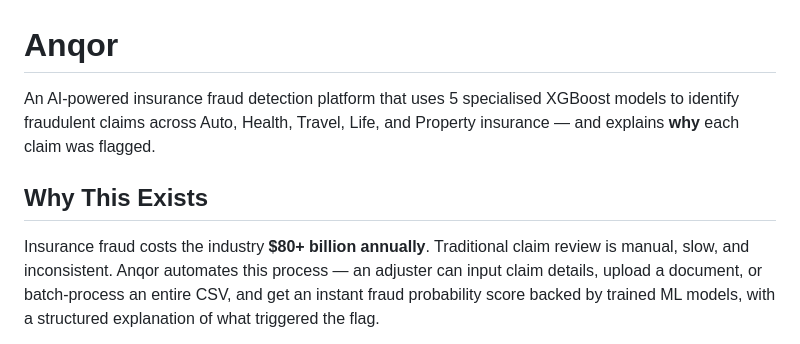
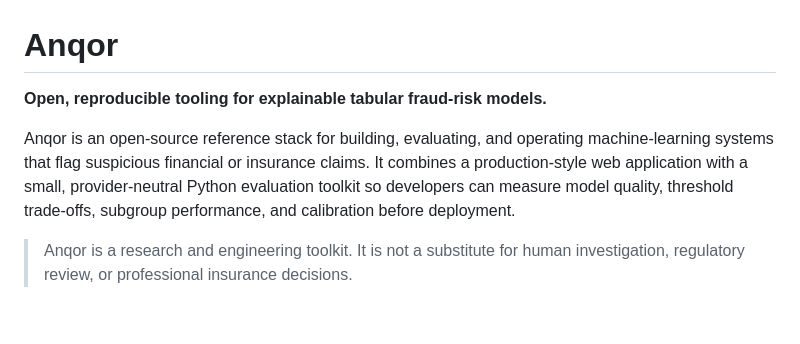
Before and after one commit to DivyanshWatma29/Anqor, a Markdown page: README.md, the part around one of its changes. Rendered like a GitHub page; blank space fills up the shorter version.

```diff
--- a/README.md
+++ b/README.md
@@ -1,8 +1,8 @@
 # Anqor
 
-An AI-powered insurance fraud detection platform that uses 5 specialised XGBoost models to identify fraudulent claims across Auto, Health, Travel, Life, and Property insurance — and explains **why** each claim was flagged.
+**Open, reproducible tooling for explainable tabular fraud-risk models.**
 
-## Why This Exists
+Anqor is an open-source reference stack for building, evaluating, and operating machine-learning systems that flag suspicious financial or insurance claims. It combines a production-style web application with a small, provider-neutral Python evaluation toolkit so developers can measure model quality, threshold trade-offs, subgroup performance, and calibration before deployment.
 
-Insurance fraud costs the industry **$80+ billion annually**. Traditional claim review is manual, slow, and inconsistent. Anqor automates this process — an adjuster can input claim details, upload a document, or batch-process an entire CSV, and get an instant fraud probability score backed by trained ML models, with a structured explanation of what triggered the flag.
+> Anqor is a research and engineering toolkit. It is not a substitute for human investigation, regulatory review, or professional insurance decisions.
 
```
Also changed, not shown: other parts of README.md (+94 -105 lines).
